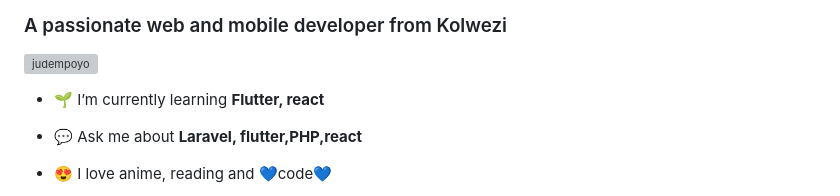
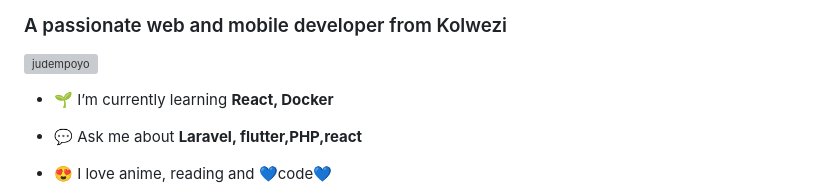
Before and after one commit to judempoyo/JudeMpoyo, a Markdown page: README.md, the part around the change. GitHub-like rendering; grey boxes are pictures that could not be loaded.

```diff
--- a/README.md
+++ b/README.md
@@ -7,7 +7,7 @@
 <p align="left"> <img src="https://komarev.com/ghpvc/?username=judempoyo&label=Profile%20views&color=0e75b6&style=flat" alt="judempoyo" /> </p>
 
 
-- 🌱 I’m currently learning **Flutter, react**
+- 🌱 I’m currently learning **React, Docker**
 
 - 💬 Ask me about **Laravel, flutter,PHP,react**
 
```
